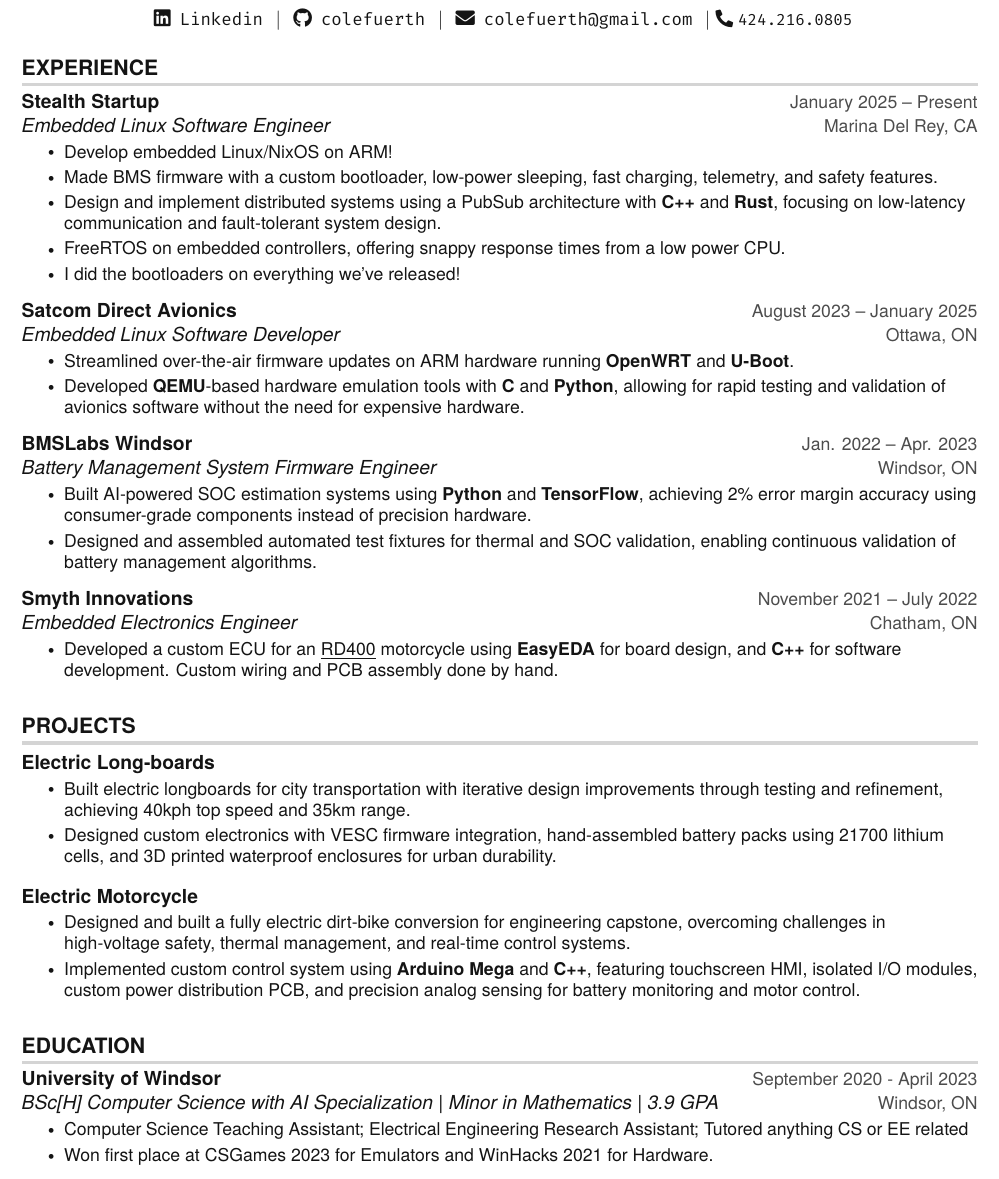
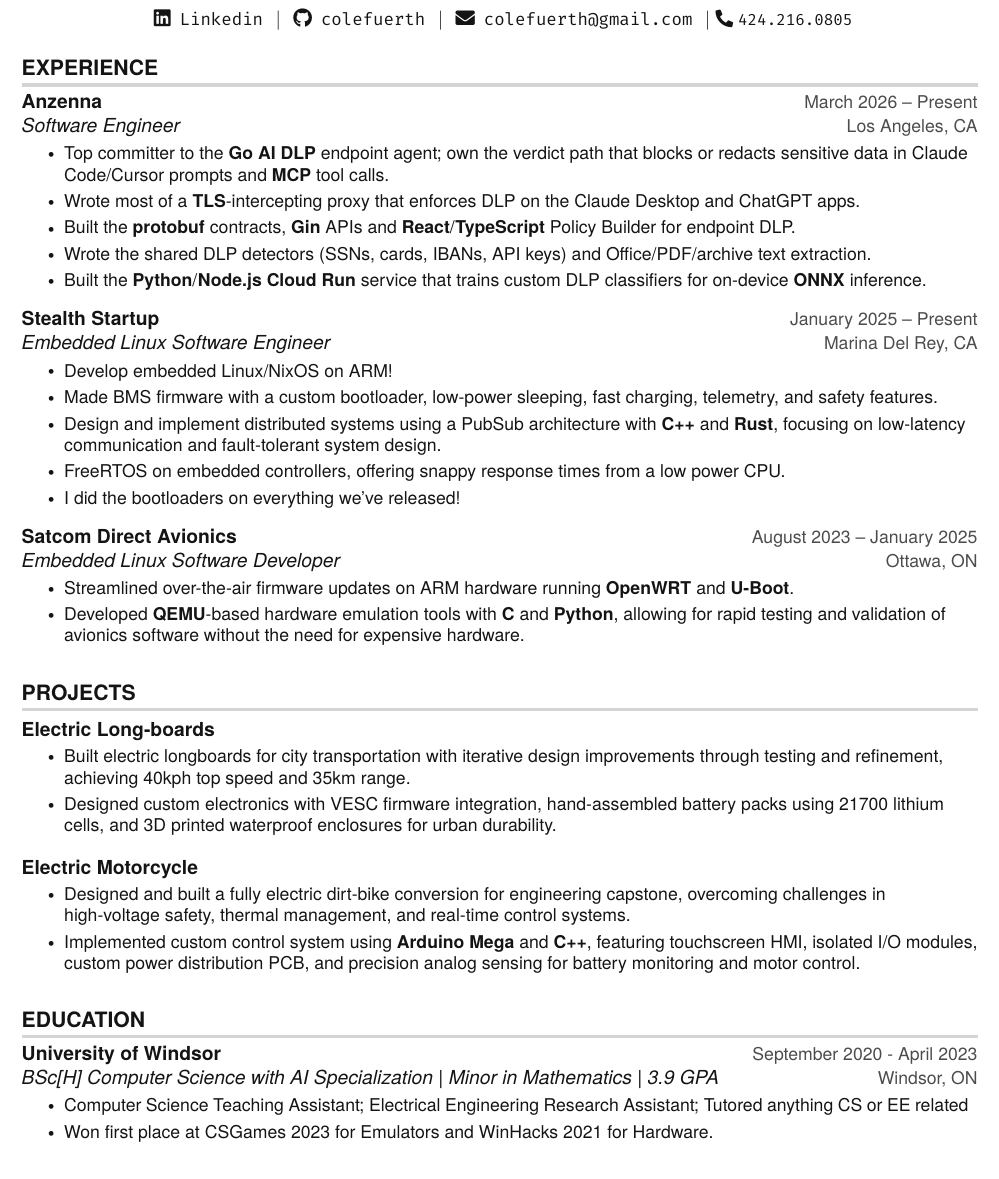
Before and after one commit to colefuerth/Resumes, a LaTeX CV (Cole_Fuerth_resume.tex, which reads src/experience/anzenna.tex): part of the page, cut so that both start at the same text. Compiled offline with pdfLaTeX.

Commit message:
update resume with anzenna

```diff
--- a/Cole_Fuerth_resume.tex
+++ b/Cole_Fuerth_resume.tex
@@ -43,11 +43,12 @@
 \section{EXPERIENCE}
 \resumeSubHeadingListStart
 
+\input{./src/experience/anzenna.tex}
 \input{./src/experience/stealth.tex}
 \input{./src/experience/satcom.tex}
-\input{./src/experience/battery.tex}
+% \input{./src/experience/battery.tex}
 % \input{./src/experience/research.tex}
-\input{./src/experience/smyth.tex}
+% \input{./src/experience/smyth.tex}
 % \input{./src/experience/carcraft.tex}
 % \input{./src/experience/centerline.tex}
 % \input{./src/experience/scc.tex}
--- a/src/experience/anzenna.tex
+++ b/src/experience/anzenna.tex
@@ -2,3 +2,13 @@
 {Anzenna}{March 2026 -- Present}
 {Software Engineer}{Los Angeles, CA}
 \resumeItemListStart
+\resumeItem{Top committer to the \textbf{Go} \textbf{AI DLP} endpoint agent; own the verdict path that blocks or redacts sensitive data in Claude Code/Cursor prompts and \textbf{MCP} tool calls.}
+\resumeItem{Wrote most of a \textbf{TLS}-intercepting proxy that enforces DLP on the Claude Desktop and ChatGPT apps.}
+\resumeItem{Built the \textbf{protobuf} contracts, \textbf{Gin} APIs and \textbf{React}/\textbf{TypeScript} Policy Builder for endpoint DLP.}
+\resumeItem{Wrote the shared DLP detectors (SSNs, cards, IBANs, API keys) and Office/PDF/archive text extraction.}
+\resumeItem{Built the \textbf{Python}/\textbf{Node.js} \textbf{Cloud Run} service that trains custom DLP classifiers for on-device \textbf{ONNX} inference.}
+% \resumeItem{Took over and wrote most of a \textbf{TLS}-intercepting local proxy that enforces DLP on the Claude Desktop and ChatGPT desktop apps: parses their \textbf{SSE}, JSON-Patch and \textbf{protobuf} traffic and renders blocks as in-app messages.}
+% \resumeItem{Built the \textbf{protobuf} contracts, \textbf{Gin} APIs and \textbf{React}/\textbf{TypeScript} Policy Builder controls for endpoint DLP: policy delivery, enforcement-health heartbeats, and a verdict API that scores device traffic with the browser extension's policy evaluator.}
+% \resumeItem{Wrote the shared DLP detectors (SSNs, credit cards, IBANs, API keys; Luhn and mod-97 checks to cut false positives) and text extraction for Office, PDF, spreadsheet and zip/tar uploads.}
+% \resumeItem{Built the first version of the \textbf{Python}/\textbf{Node.js} service on \textbf{Cloud Run} that trains custom DLP classifiers, their out-of-distribution acceptance gates, and delivery of trained heads to on-device \textbf{ONNX Runtime} inference.}
+% \resumeItem{Early on, shipped insider-risk anomaly detections end to end (workstation logins, email spikes to personal domains, off-role app access via a \textbf{Gemini} classifier, new-network exfiltration) across \textbf{Go}, \textbf{PostgreSQL} and \textbf{React}.}
```
Also changed, not shown: Cole_Fuerth_resume.pdf, src/experience/anzenna.tex (6 more changed lines).
